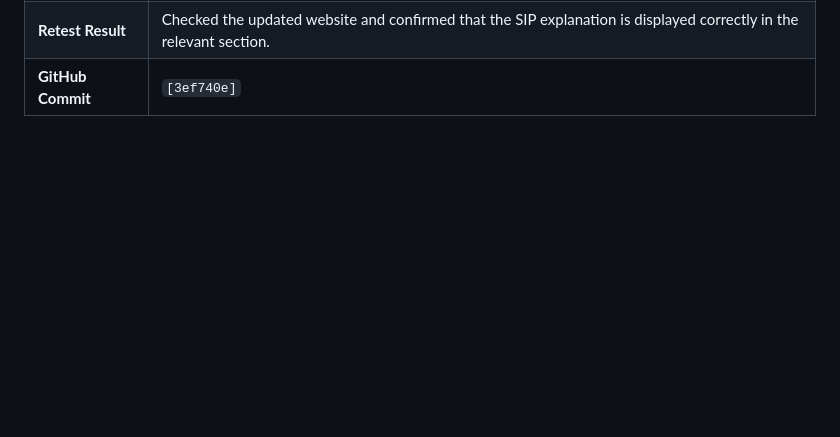
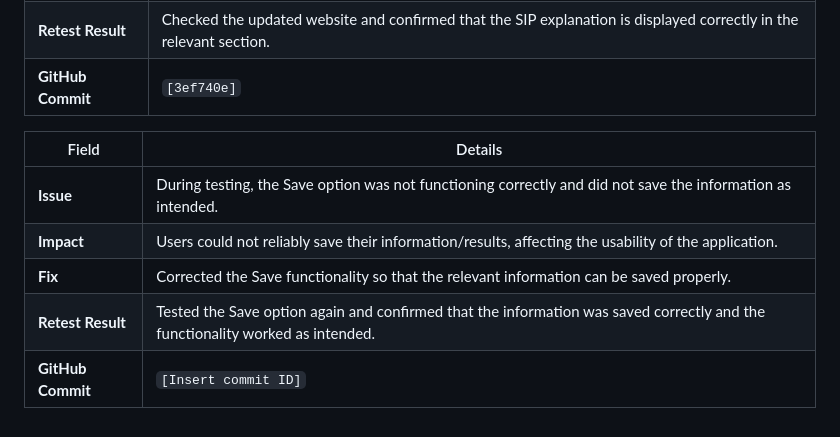
Before and after one commit to terencedevs/Goal-Bridge, a Markdown page: TESTING.md, the part around the change. Rendered like a GitHub page; blank space fills up the shorter version.

Commit message:
Document Save functionality fix in TESTING.md
Updated testing documentation to include details on the Save functionality issue and its resolution.

```diff
--- a/TESTING.md
+++ b/TESTING.md
@@ -45,3 +45,11 @@ For the supplied case, use a spreadsheet with the formulas in the README. Keep u
 | **Fix**           | Added a short explanation of SIP and relevant information to make the website easier for users to understand.      |
 | **Retest Result** | Checked the updated website and confirmed that the SIP explanation is displayed correctly in the relevant section. |
 | **GitHub Commit** | `[3ef740e]`                                                                                               |
+
+| Field             | Details                                                                                                                       |
+| ----------------- | ----------------------------------------------------------------------------------------------------------------------------- |
+| **Issue**         | During testing, the Save option was not functioning correctly and did not save the information as intended.                   |
+| **Impact**        | Users could not reliably save their information/results, affecting the usability of the application.                          |
+| **Fix**           | Corrected the Save functionality so that the relevant information can be saved properly.                                      |
+| **Retest Result** | Tested the Save option again and confirmed that the information was saved correctly and the functionality worked as intended. |
+| **GitHub Commit** | `[Insert commit ID]`                                                                                                          |
```
